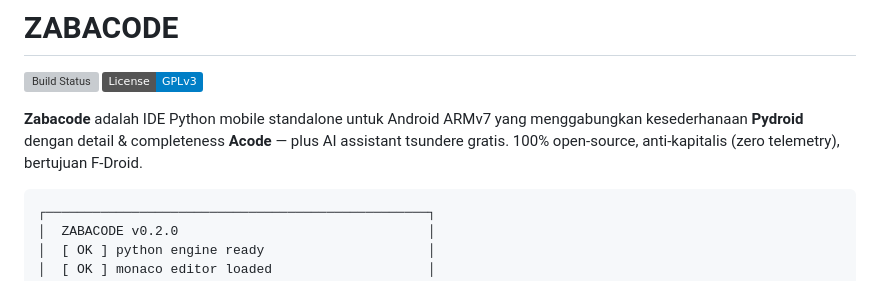
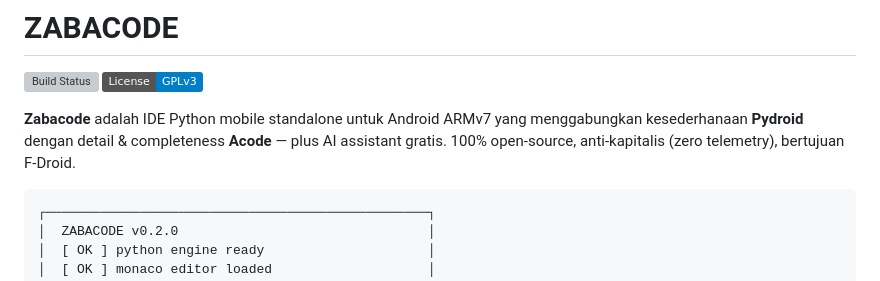
Before and after one commit to muzape28-blip/ZABACODE, a Markdown page: README.md, the part around the change. Rendered like a GitHub page; badges without logos; grey boxes are pictures that could not be loaded.

Commit message:
Update README.md to modify Zabacode description
Removed 'tsundere' from the description of Zabacode.

````diff
--- a/README.md
+++ b/README.md
@@ -3,7 +3,7 @@
 [![Build Status](https://github.com/muzape28-blip/ZABACODE/actions/workflows/build_apk.yml/badge.svg)](https://github.com/muzape28-blip/ZABACODE/actions)
 [![License: GPL v3](https://img.shields.io/badge/License-GPLv3-blue.svg)](https://www.gnu.org/licenses/gpl-3.0)
 
-**Zabacode** adalah IDE Python mobile standalone untuk Android ARMv7 yang menggabungkan kesederhanaan **Pydroid** dengan detail & completeness **Acode** — plus AI assistant tsundere gratis. 100% open-source, anti-kapitalis (zero telemetry), bertujuan F-Droid.
+**Zabacode** adalah IDE Python mobile standalone untuk Android ARMv7 yang menggabungkan kesederhanaan **Pydroid** dengan detail & completeness **Acode** — plus AI assistant gratis. 100% open-source, anti-kapitalis (zero telemetry), bertujuan F-Droid.
 
 ```
 ┌─────────────────────────────────────────────────┐
````
